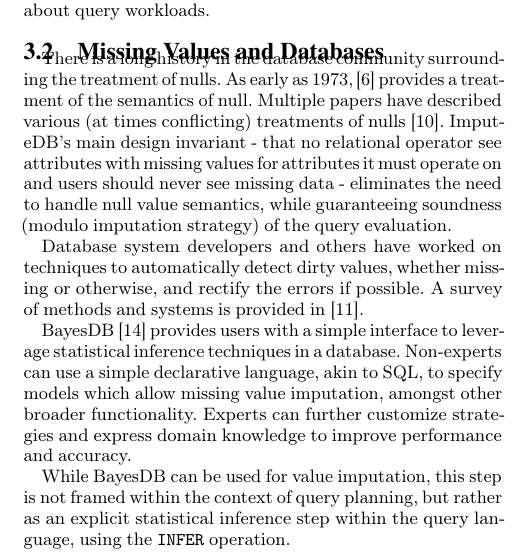
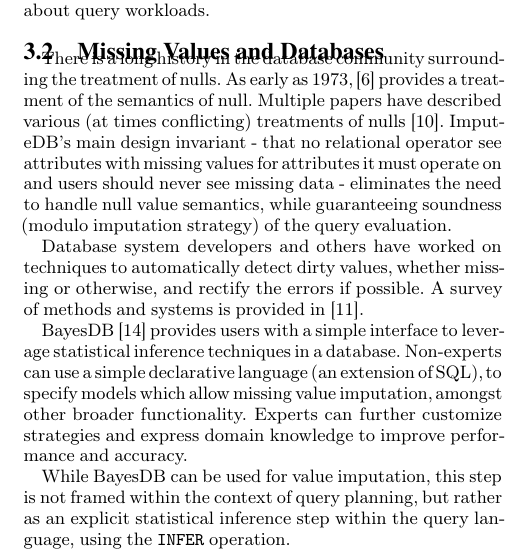
Before and after one commit to mitdbg/imputedb, a LaTeX document (paper/main.tex, which reads paper/relatedwork.tex): part of one column of page 2 of 10, cut so that both start at the same text. Compiled offline with pdfLaTeX.

Commit message:
paper: minor fix on bayesdb language

```diff
--- a/paper/relatedwork.tex
+++ b/paper/relatedwork.tex
@@ -41,7 +41,7 @@
 
 BayesDB \cite{mansinghka2015bayesdb} provides users with a simple interface to
 leverage statistical inference techniques in a database. Non-experts
-can use a simple declarative language, akin to SQL, to specify models
+can use a simple declarative language (an extension of SQL), to specify models
 which allow missing value imputation, amongst other broader functionality.
 Experts can further customize strategies and express domain knowledge to
 improve performance and accuracy.
```
